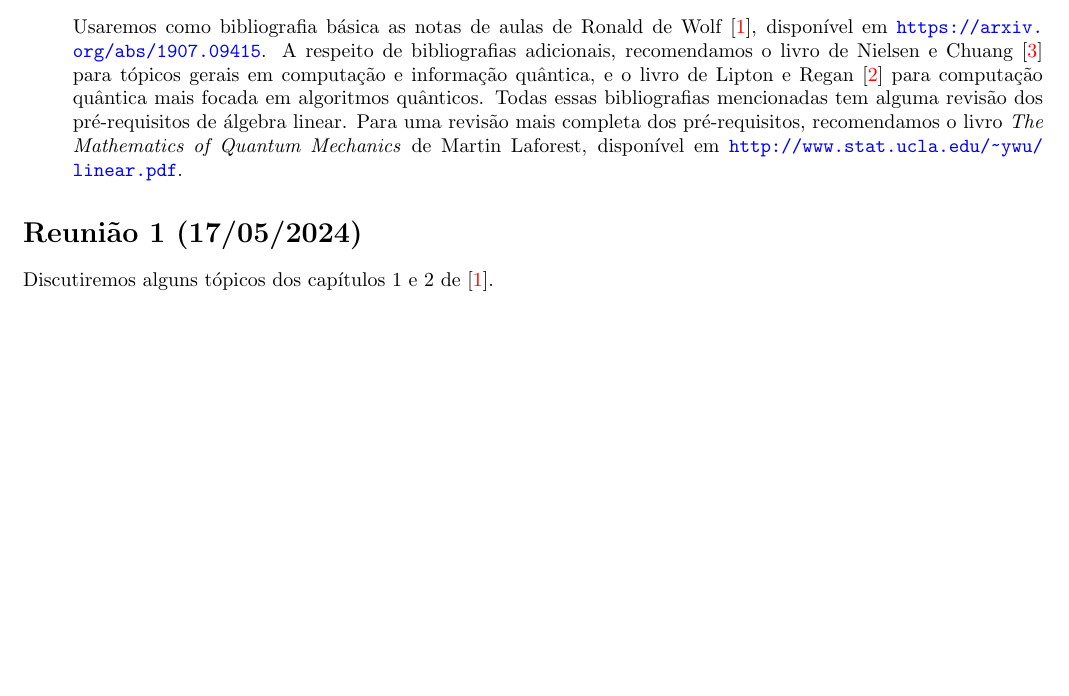
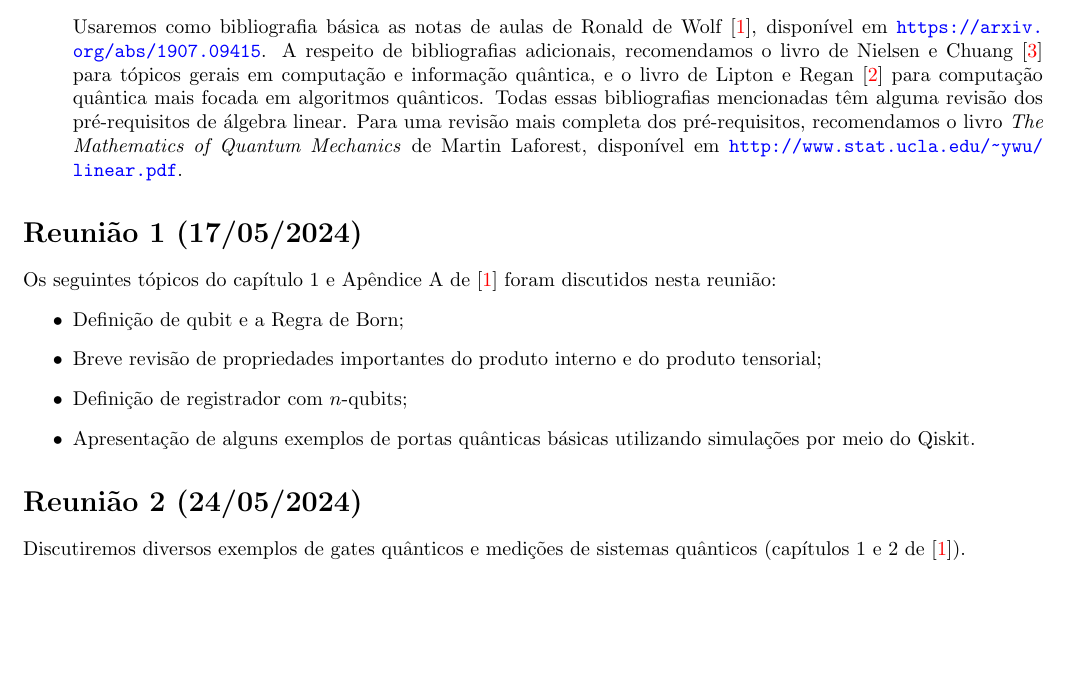
Before and after one commit to theobf/QuantUSP, a LaTeX document (notes/memorandum.tex): part of the page before the commit and part of page 1 of 2 after it, cut so that both start at the same text, the shorter picture padded with empty space. Compiled offline with pdfLaTeX.

Commit message:
Adiciona resumo da reunião 1
Signed-off-by: Théo Borém Fabris <theobf@usp.br>

```diff
--- a/notes/memorandum.tex
+++ b/notes/memorandum.tex
@@ -40,14 +40,24 @@ Os seguintes tópicos foram discutidos nesta reunião:
         A respeito de bibliografias adicionais,
         recomendamos o livro de Nielsen e Chuang~\cite{NielsenChuangQCQI} para tópicos gerais em computação e informação quântica,
         e o livro de Lipton e Regan~\cite{LiptonReganIQALA} para computação quântica mais focada em algoritmos quânticos.
-        Todas essas bibliografias mencionadas tem alguma revisão dos pré-requisitos de álgebra linear.
+        Todas essas bibliografias mencionadas têm alguma revisão dos pré-requisitos de álgebra linear.
         Para uma revisão mais completa dos pré-requisitos, recomendamos o livro \emph{The Mathematics of Quantum Mechanics} de Martin Laforest,
         disponível em \url{http://www.stat.ucla.edu/~ywu/linear.pdf}.
 \end{itemize}
 
 \section*{Reunião 1 (17/05/2024)}
 
-Discutiremos alguns tópicos dos capítulos 1 e 2 de~\cite{deWolfLectureNotes}.
+Os seguintes tópicos do capítulo~1 e Apêndice~A de~\cite{deWolfLectureNotes} foram discutidos nesta reunião:
+\begin{itemize}
+    \item Definição de qubit e a Regra de Born;
+    \item Breve revisão de propriedades importantes do produto interno e do produto tensorial;
+    \item Definição de registrador com $n$-qubits;
+    \item Apresentação de alguns exemplos de portas quânticas básicas utilizando simulações por meio do Qiskit.
+\end{itemize}
+
+\section*{Reunião 2 (24/05/2024)}
+
+Discutiremos diversos exemplos de gates quânticos e medições de sistemas quânticos (capítulos 1 e 2 de~\cite{deWolfLectureNotes}).
 
 \bibliographystyle{plainurl}
 \bibliography{./refs.bib}
```
